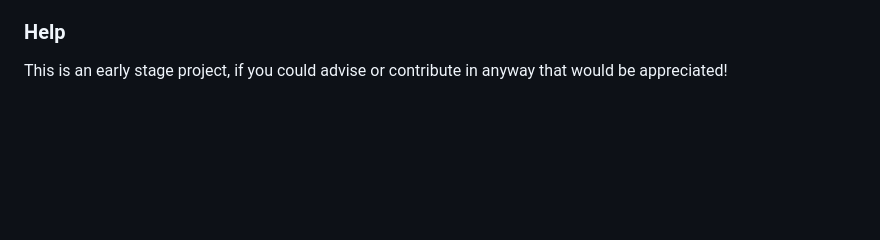
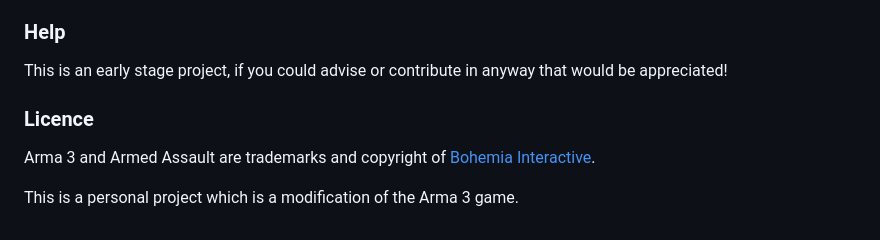
Before and after one commit to tomaytotomato/viper-dawn, a Markdown page: README.md, the part around the change. GitHub-like rendering; blank space fills up the shorter version.

```diff
--- a/README.md
+++ b/README.md
@@ -96,3 +96,11 @@ lone wolf, action, revenge, self discovery, love, trial, apocalyptic, retro, mav
 ### Help
 
 This is an early stage project, if you could advise or contribute in anyway that would be appreciated!
+
+
+### Licence
+
+Arma 3 and Armed Assault are trademarks and copyright of
+[Bohemia Interactive](https://www.bohemia.net/).
+
+This is a personal project which is a modification of the Arma 3 game.
```
